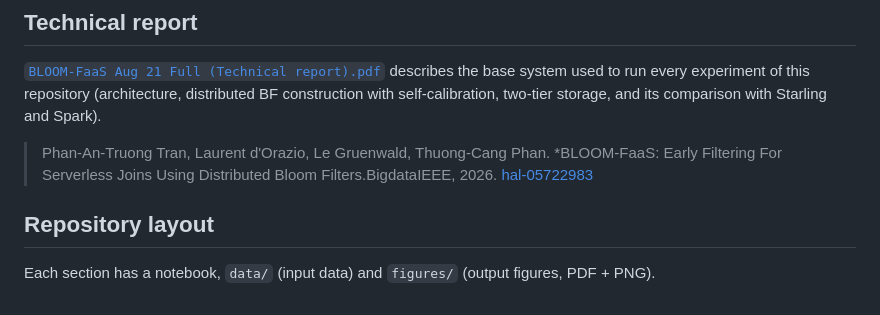
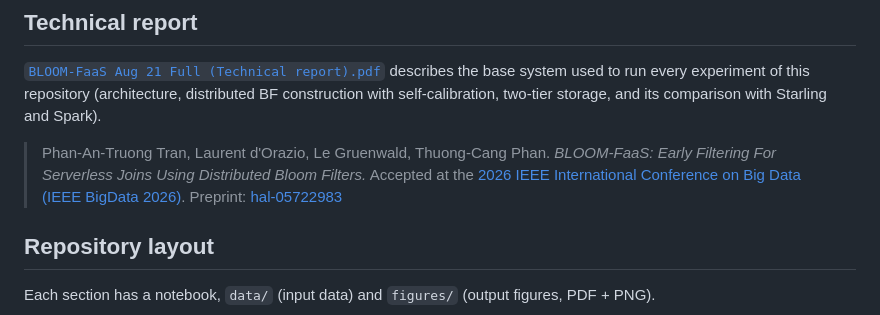
Before and after one commit to truongtpa/CoFi-FaaS-EDBT2027, a Markdown page: README.md, the part around the change. Rendered like a GitHub page.

```diff
--- a/README.md
+++ b/README.md
@@ -32,7 +32,9 @@ describes the base system used to run every experiment of this repository (archi
 construction with self-calibration, two-tier storage, and its comparison with Starling and Spark).
 
 > Phan-An-Truong Tran, Laurent d'Orazio, Le Gruenwald, Thuong-Cang Phan. *BLOOM-FaaS: Early Filtering For
-> Serverless Joins Using Distributed Bloom Filters.BigdataIEEE, 2026. [hal-05722983](https://hal.science/hal-05722983v1)
+> Serverless Joins Using Distributed Bloom Filters.* Accepted at the
+> [2026 IEEE International Conference on Big Data (IEEE BigData 2026)](https://bigdataieee.org/BigData2026/).
+> Preprint: [hal-05722983](https://hal.science/hal-05722983v1)
 
 ## Repository layout
 
```
